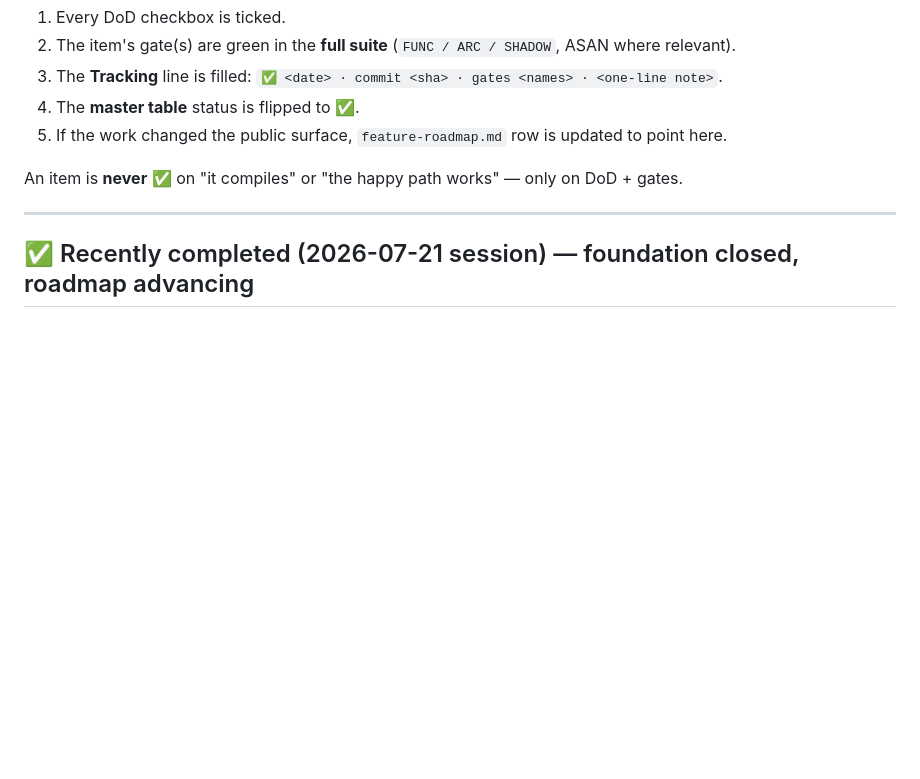
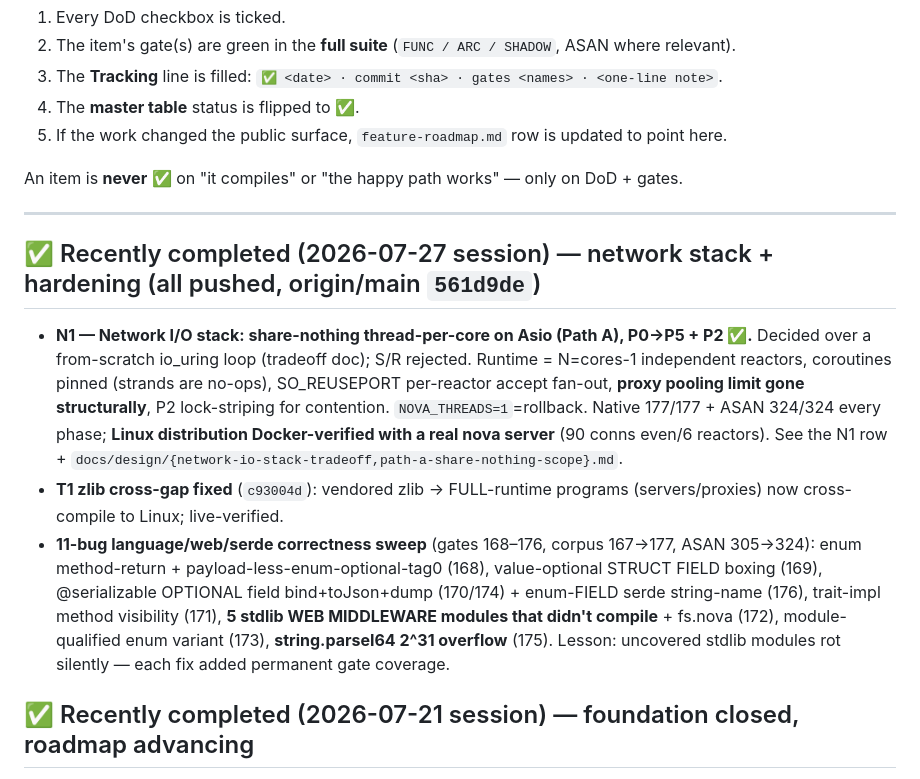
Before and after one commit to kamlesh-nb/nova, a Markdown page: docs/design/execution-plan.md, the part around one of its changes. GitHub-like rendering; blank space fills up the shorter version.

Commit message:
docs(plan): master table — N1 share-nothing network stack ✅, I1 → multi-core, T1 zlib fix
Adds the N1 row (Path A share-nothing on Asio, P0→P5 + P2 + zlib cross-fix — the network I/O
stack decision + implementation), flips I1 to ◑ (proxy now multi-core via N1; pooling limit gone;
LB algos/health/autoscaler remain), notes the T1 zlib cross-gap fix, and adds a 2026-07-27
recently-completed section (N1 + the 11-bug gates-168–176 sweep). All pushed (origin/main 561d9de).

Co-Authored-By: Claude Opus 4.8 <noreply@anthropic.com>
Claude-Session: https://claude.ai/code/session_011jFmSTZnjKKKeoP4uf9joj

```diff
--- a/docs/design/execution-plan.md
+++ b/docs/design/execution-plan.md
@@ -23,6 +23,23 @@ Every item has an **ID**, a **Definition of Done (DoD)** checklist, and a **Trac
 An item is **never** ✅ on "it compiles" or "the happy path works" — only on DoD + gates.
 
 ---
+
+## ✅ Recently completed (2026-07-27 session) — network stack + hardening (all pushed, origin/main `561d9de`)
+
+- **N1 — Network I/O stack: share-nothing thread-per-core on Asio (Path A), P0→P5 + P2 ✅.** Decided over
+  a from-scratch io_uring loop (tradeoff doc); S/R rejected. Runtime = N=cores-1 independent reactors,
+  coroutines pinned (strands are no-ops), SO_REUSEPORT per-reactor accept fan-out, **proxy pooling limit
+  gone structurally**, P2 lock-striping for contention. `NOVA_THREADS=1`=rollback. Native 177/177 + ASAN
+  324/324 every phase; **Linux distribution Docker-verified with a real nova server** (90 conns even/6
+  reactors). See the N1 row + `docs/design/{network-io-stack-tradeoff,path-a-share-nothing-scope}.md`.
+- **T1 zlib cross-gap fixed** (`c93004d`): vendored zlib → FULL-runtime programs (servers/proxies) now
+  cross-compile to Linux; live-verified.
+- **11-bug language/web/serde correctness sweep** (gates 168–176, corpus 167→177, ASAN 305→324): enum
+  method-return + payload-less-enum-optional-tag0 (168), value-optional STRUCT FIELD boxing (169),
+  @serializable OPTIONAL field bind+toJson+dump (170/174) + enum-FIELD serde string-name (176), trait-impl
+  method visibility (171), **5 stdlib WEB MIDDLEWARE modules that didn't compile** + fs.nova (172), module-
+  qualified enum variant (173), **string.parseI64 2^31 overflow** (175). Lesson: uncovered stdlib modules
+  rot silently — each fix added permanent gate coverage.
 
 ## ✅ Recently completed (2026-07-21 session) — foundation closed, roadmap advancing
 
```
Also changed, not shown: other parts of docs/design/execution-plan.md (+3 -2 lines).
